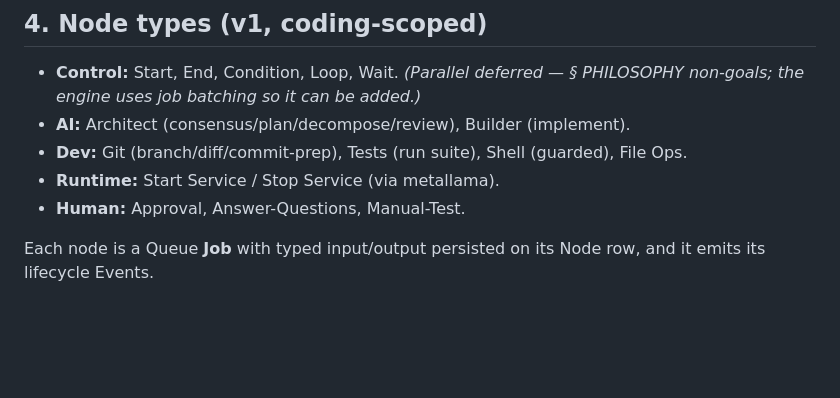
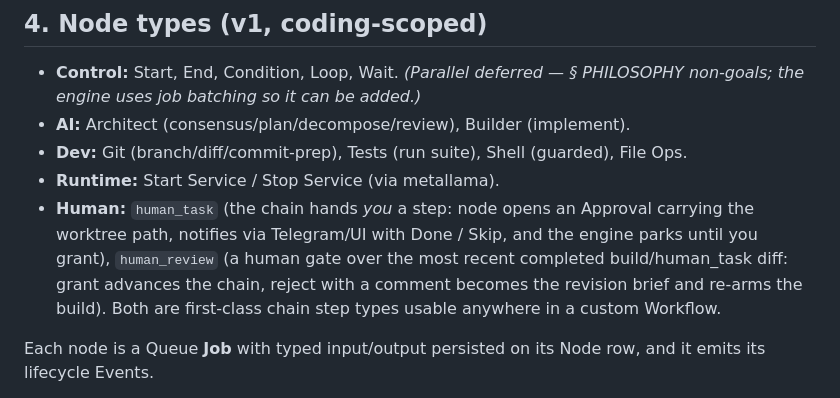
Before and after one commit to jozrcr/Majordom, a Markdown page: docs/SPEC.md, the part around the change. GitHub-like rendering; blank space fills up the shorter version.

Commit message:
SPEC: document human_task / human_review node types (T-33)

```diff
--- a/docs/SPEC.md
+++ b/docs/SPEC.md
@@ -118,7 +118,12 @@ human-needed item into the morning inbox; phase 9 (commit/push) **always** waits
 - **Dev:** Git (branch/diff/commit-prep), Tests (run suite), Shell (guarded),
   File Ops.
 - **Runtime:** Start Service / Stop Service (via metallama).
-- **Human:** Approval, Answer-Questions, Manual-Test.
+- **Human:** `human_task` (the chain hands *you* a step: node opens an Approval
+  carrying the worktree path, notifies via Telegram/UI with Done / Skip, and
+  the engine parks until you grant), `human_review` (a human gate over the most
+  recent completed build/human_task diff: grant advances the chain, reject with
+  a comment becomes the revision brief and re-arms the build). Both are
+  first-class chain step types usable anywhere in a custom Workflow.
 
 Each node is a Queue **Job** with typed input/output persisted on its Node row,
 and it emits its lifecycle Events.
```
